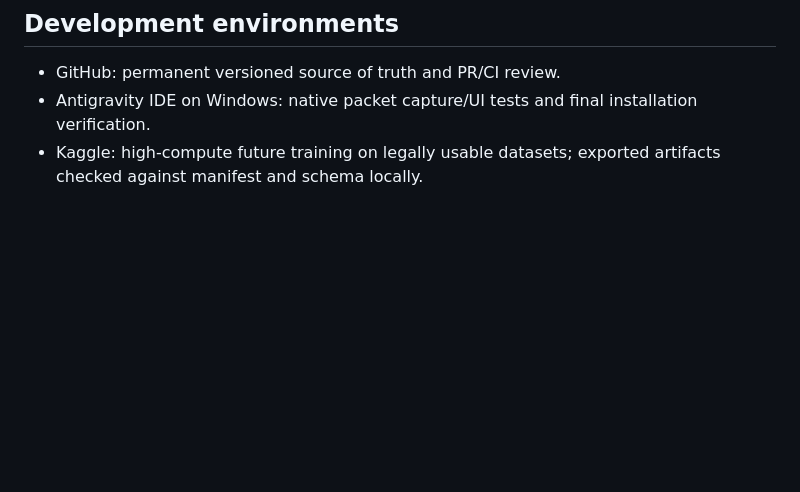
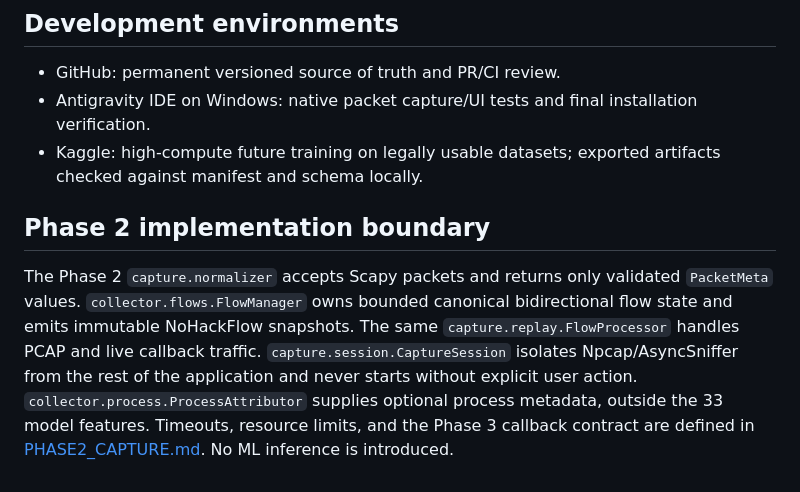
Before and after one commit to shanmukhdatta/No-Hack-, a Markdown page: docs/ARCHITECTURE.md, the part around the change. GitHub-like rendering; blank space fills up the shorter version.

Commit message:
docs: integrate Phase 2 boundaries with architecture and schema ledger

```diff
--- a/docs/ARCHITECTURE.md
+++ b/docs/ARCHITECTURE.md
@@ -56,3 +56,7 @@ Default API host is 127.0.0.1. The collector requires explicit permission and au
 - GitHub: permanent versioned source of truth and PR/CI review.
 - Antigravity IDE on Windows: native packet capture/UI tests and final installation verification.
 - Kaggle: high-compute future training on legally usable datasets; exported artifacts checked against manifest and schema locally.
+
+## Phase 2 implementation boundary
+
+The Phase 2 `capture.normalizer` accepts Scapy packets and returns only validated `PacketMeta` values. `collector.flows.FlowManager` owns bounded canonical bidirectional flow state and emits immutable NoHackFlow snapshots. The same `capture.replay.FlowProcessor` handles PCAP and live callback traffic. `capture.session.CaptureSession` isolates Npcap/AsyncSniffer from the rest of the application and never starts without explicit user action. `collector.process.ProcessAttributor` supplies optional process metadata, outside the 33 model features. Timeouts, resource limits, and the Phase 3 callback contract are defined in [PHASE2_CAPTURE.md](PHASE2_CAPTURE.md). No ML inference is introduced.
```
